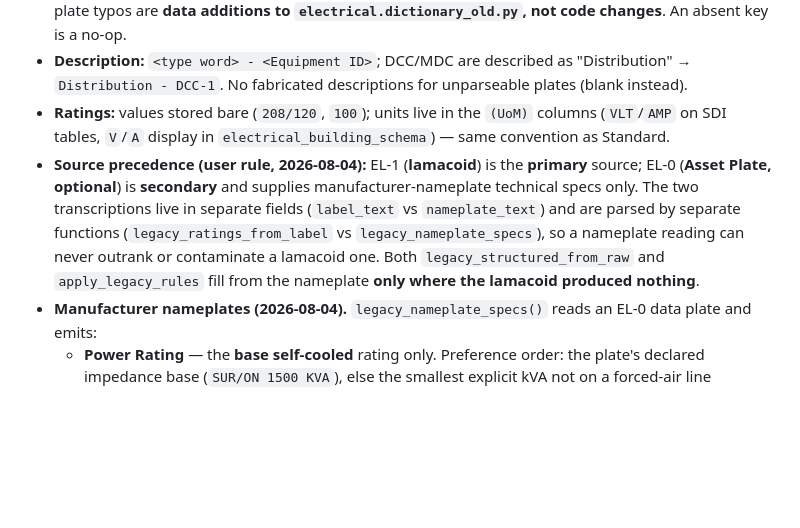
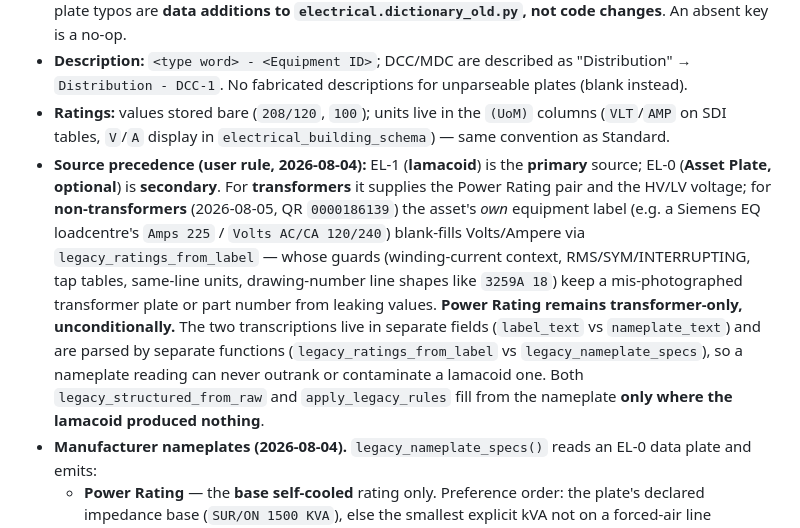
Before and after one commit to gandradepa/asset_capture_full_version_postgresql_ver008, a Markdown page: .agent_app/special_processes/06_el_legacy_process.md, the part around the change. Drawn GitHub-style; blank space fills up the shorter version.

Commit message:
Document panel own-label Volts/Ampere fallback
Co-Authored-By: Claude Opus 5 (1M context) <noreply@anthropic.com>

```diff
--- a/.agent_app/special_processes/06_el_legacy_process.md
+++ b/.agent_app/special_processes/06_el_legacy_process.md
@@ -37,7 +37,7 @@ Legacy JSON envelope (in `Output_jason_api/`): `"process": "Legacy"`, `"el_legac
 - **Ident normalization (dictionary-driven):** `panel_legacy.codes.ident_normalization` strips `strip_chars` (periods: `U.P.S.1` → `UPS1`) and maps `equivalences` (plate typo `USP` → `UPS`). Future plate typos are **data additions to `electrical.dictionary_old.py`, not code changes**. An absent key is a no-op.
 - **Description:** `<type word> - <Equipment ID>`; DCC/MDC are described as "Distribution" → `Distribution - DCC-1`. No fabricated descriptions for unparseable plates (blank instead).
 - **Ratings:** values stored bare (`208/120`, `100`); units live in the `(UoM)` columns (`VLT`/`AMP` on SDI tables, `V`/`A` display in `electrical_building_schema`) — same convention as Standard.
-- **Source precedence (user rule, 2026-08-04):** EL-1 (**lamacoid**) is the **primary** source; EL-0 (**Asset Plate, optional**) is **secondary** and supplies manufacturer-nameplate technical specs only. The two transcriptions live in separate fields (`label_text` vs `nameplate_text`) and are parsed by separate functions (`legacy_ratings_from_label` vs `legacy_nameplate_specs`), so a nameplate reading can never outrank or contaminate a lamacoid one. Both `legacy_structured_from_raw` and `apply_legacy_rules` fill from the nameplate **only where the lamacoid produced nothing**.
+- **Source precedence (user rule, 2026-08-04):** EL-1 (**lamacoid**) is the **primary** source; EL-0 (**Asset Plate, optional**) is **secondary**. For **transformers** it supplies the Power Rating pair and the HV/LV voltage; for **non-transformers** (2026-08-05, QR `0000186139`) the asset's *own* equipment label (e.g. a Siemens EQ loadcentre's `Amps 225` / `Volts AC/CA 120/240`) blank-fills Volts/Ampere via `legacy_ratings_from_label` — whose guards (winding-current context, RMS/SYM/INTERRUPTING, tap tables, same-line units, drawing-number line shapes like `3259A 18`) keep a mis-photographed transformer plate or part number from leaking values. **Power Rating remains transformer-only, unconditionally.** The two transcriptions live in separate fields (`label_text` vs `nameplate_text`) and are parsed by separate functions (`legacy_ratings_from_label` vs `legacy_nameplate_specs`), so a nameplate reading can never outrank or contaminate a lamacoid one. Both `legacy_structured_from_raw` and `apply_legacy_rules` fill from the nameplate **only where the lamacoid produced nothing**.
 - **Manufacturer nameplates (2026-08-04).** `legacy_nameplate_specs()` reads an EL-0 data plate and emits:
   - **Power Rating** — the **base self-cooled** rating only. Preference order: the plate's declared impedance base (`SUR/ON 1500 KVA`), else the smallest explicit kVA not on a forced-air line (`AFN`/`FA`/`ONAF`), since forced-air and higher temperature-rise ratings are always larger than the base. Thousands separators are stripped first, because `normalize_power_rating_pair('1,500','KVA')` silently truncates to `500`. **Fractional plate sizes are truncated toward zero** (`112.5` → `112`, `37.5` → `37`) because that normalizer rejects decimals outright, and `sdi_dataset_EL` already stores `112` for a 112.5 kVA unit while `electrical_building_schema` keeps the exact `112.5`. UoM `KVA`. ⚠️ The kVA regexes carry a `(?<![\d.])` lookbehind for a reason: a bare `\b(\d{1,6})` word-boundaries onto the fraction and reads `112.5 KVA` as **5** — a *valid* pair that every downstream normalizer passes through unchanged, so it would reach Planon as a 5 kVA transformer. 37.5 / 75.0 / 112.5 / 167.5 are standard dry-type sizes, so this is the common case.
   - **Voltage** — composed primary-secondary pair, e.g. `12470-600Y/347`, matching the pair shape already stored for transformers in `sdi_dataset_EL` (`600-208Y/120`). A **decimal** secondary is the plate printing line/√3 exactly, and is mapped to its UBC-canonical integer nominal (`600Y/346.4` → `600Y/347`) because every stored row uses the nominal; the literal value stays recoverable in `nameplate_text`. A **printed integer** secondary is authoritative and is never substituted — rewriting split-phase `240/120` to `240/139` (240/√3) would invent a voltage printed on no plate, and `normalize_volts` rejects the whole pair, losing a usable reading.
```
Also changed, not shown: Markdowns_documentation/special_processes/06_el_legacy_process.md (+1 -1 lines).
